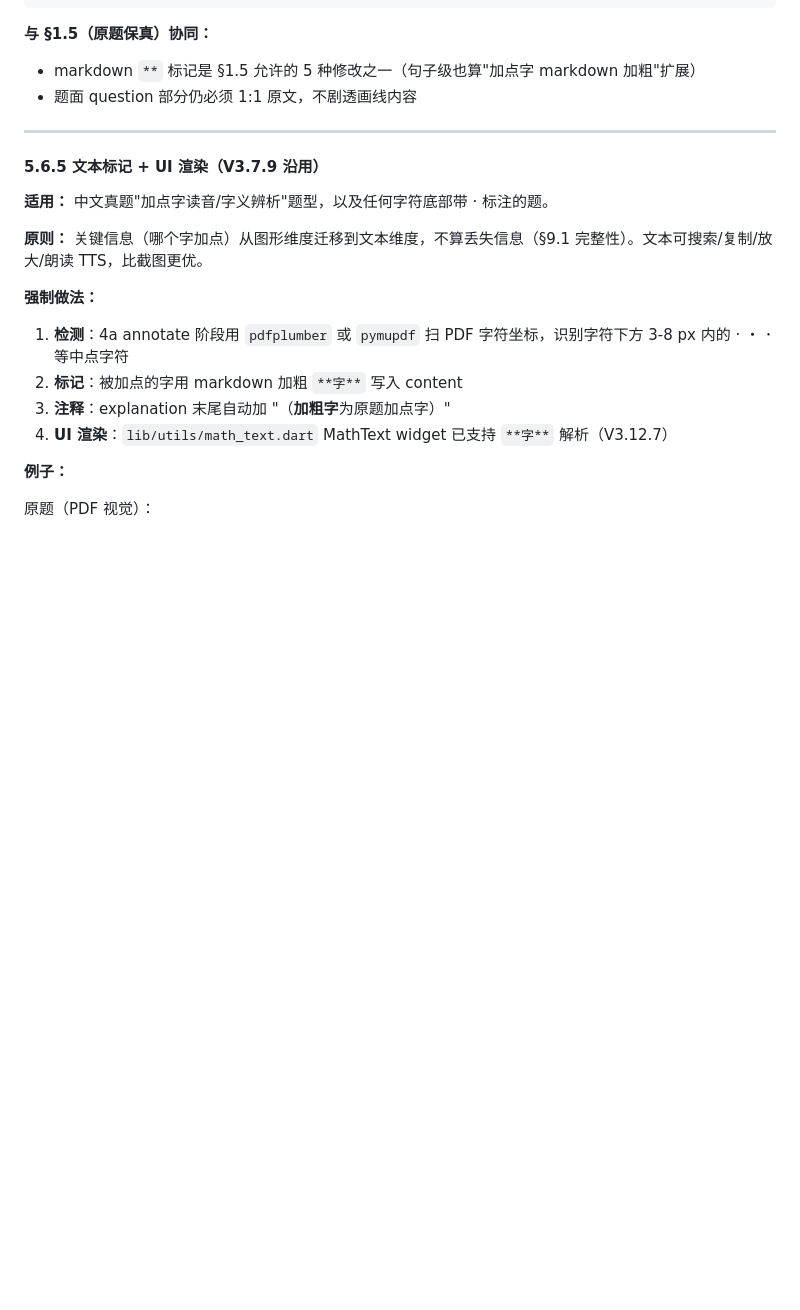
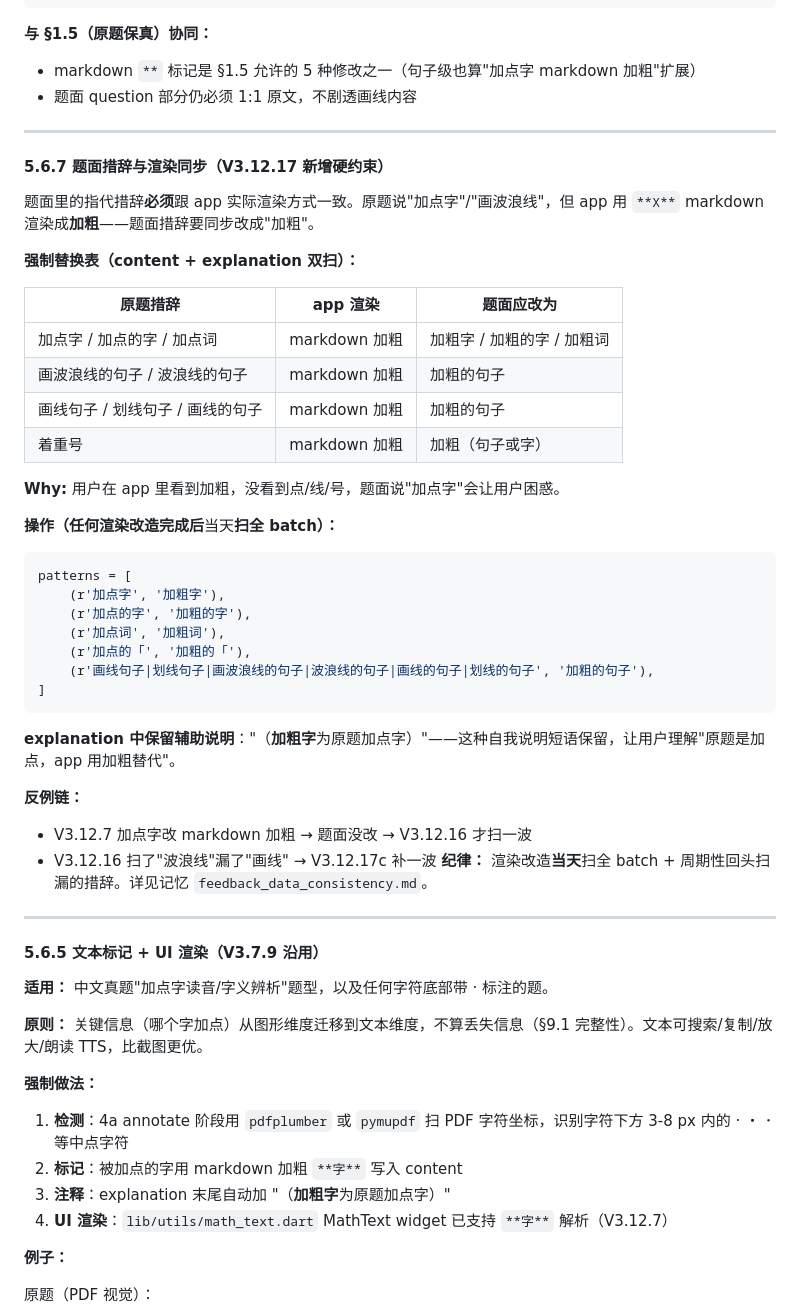
Before and after one commit to famin1850618/daughter-learning-app, a Markdown page: .realpaper-spec.md, the part around one of its changes. GitHub-like rendering; blank space fills up the shorter version.

````diff
--- a/.realpaper-spec.md
+++ b/.realpaper-spec.md
@@ -806,6 +806,41 @@ qizhong_002_q15 group 4 道（《人类能在地球上生活多久》）:
 
 ---
 
+#### 5.6.7 题面措辞与渲染同步（V3.12.17 新增硬约束）
+
+题面里的指代措辞**必须**跟 app 实际渲染方式一致。原题说"加点字"/"画波浪线"，但 app 用 `**X**` markdown 渲染成**加粗**——题面措辞要同步改成"加粗"。
+
+**强制替换表（content + explanation 双扫）：**
+
+| 原题措辞 | app 渲染 | 题面应改为 |
+|---|---|---|
+| 加点字 / 加点的字 / 加点词 | markdown 加粗 | 加粗字 / 加粗的字 / 加粗词 |
+| 画波浪线的句子 / 波浪线的句子 | markdown 加粗 | 加粗的句子 |
+| 画线句子 / 划线句子 / 画线的句子 | markdown 加粗 | 加粗的句子 |
+| 着重号 | markdown 加粗 | 加粗（句子或字）|
+
+**Why:** 用户在 app 里看到加粗，没看到点/线/号，题面说"加点字"会让用户困惑。
+
+**操作（任何渲染改造完成后**当天**扫全 batch）：**
+```python
+patterns = [
+    (r'加点字', '加粗字'),
+    (r'加点的字', '加粗的字'),
+    (r'加点词', '加粗词'),
+    (r'加点的「', '加粗的「'),
+    (r'画线句子|划线句子|画波浪线的句子|波浪线的句子|画线的句子|划线的句子', '加粗的句子'),
+]
+```
+
+**explanation 中保留辅助说明**："（**加粗字**为原题加点字）"——这种自我说明短语保留，让用户理解"原题是加点，app 用加粗替代"。
+
+**反例链：**
+- V3.12.7 加点字改 markdown 加粗 → 题面没改 → V3.12.16 才扫一波
+- V3.12.16 扫了"波浪线"漏了"画线" → V3.12.17c 补一波
+**纪律：** 渲染改造**当天**扫全 batch + 周期性回头扫漏的措辞。详见记忆 `feedback_data_consistency.md`。
+
+---
+
 #### 5.6.5 文本标记 + UI 渲染（V3.7.9 沿用）
 
 **适用：** 中文真题"加点字读音/字义辨析"题型，以及任何字符底部带 · 标注的题。
````
Also changed, not shown: other parts of .realpaper-spec.md (+45 -0 lines).
